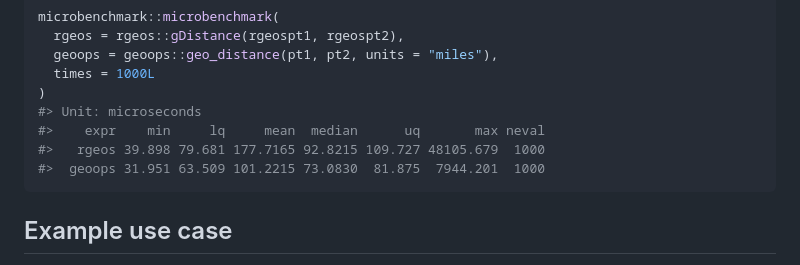
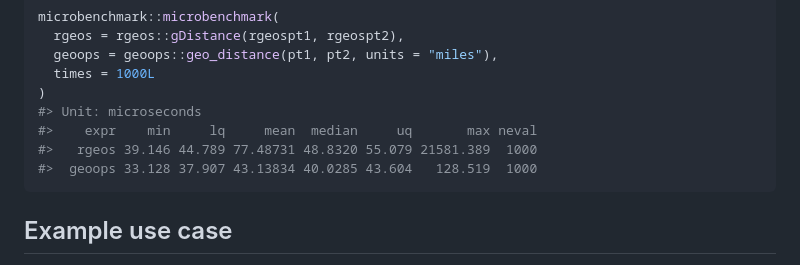
Before and after one commit to sckott/geoops, a Markdown page: README.md, the part around the change. GitHub-like rendering.

Commit message:
tweaks

````diff
--- a/README.md
+++ b/README.md
@@ -212,9 +212,9 @@ microbenchmark::microbenchmark(
   times = 1000L
 )
 #> Unit: microseconds
-#>    expr    min     lq     mean  median      uq       max neval
-#>   rgeos 39.898 79.681 177.7165 92.8215 109.727 48105.679  1000
-#>  geoops 31.951 63.509 101.2215 73.0830  81.875  7944.201  1000
+#>    expr    min     lq     mean  median     uq       max neval
+#>   rgeos 39.146 44.789 77.48731 48.8320 55.079 21581.389  1000
+#>  geoops 33.128 37.907 43.13834 40.0285 43.604   128.519  1000
 ```
 
 ## Example use case
````
Also changed, not shown: tools/img/unnamed-chunk-20-1.png.
